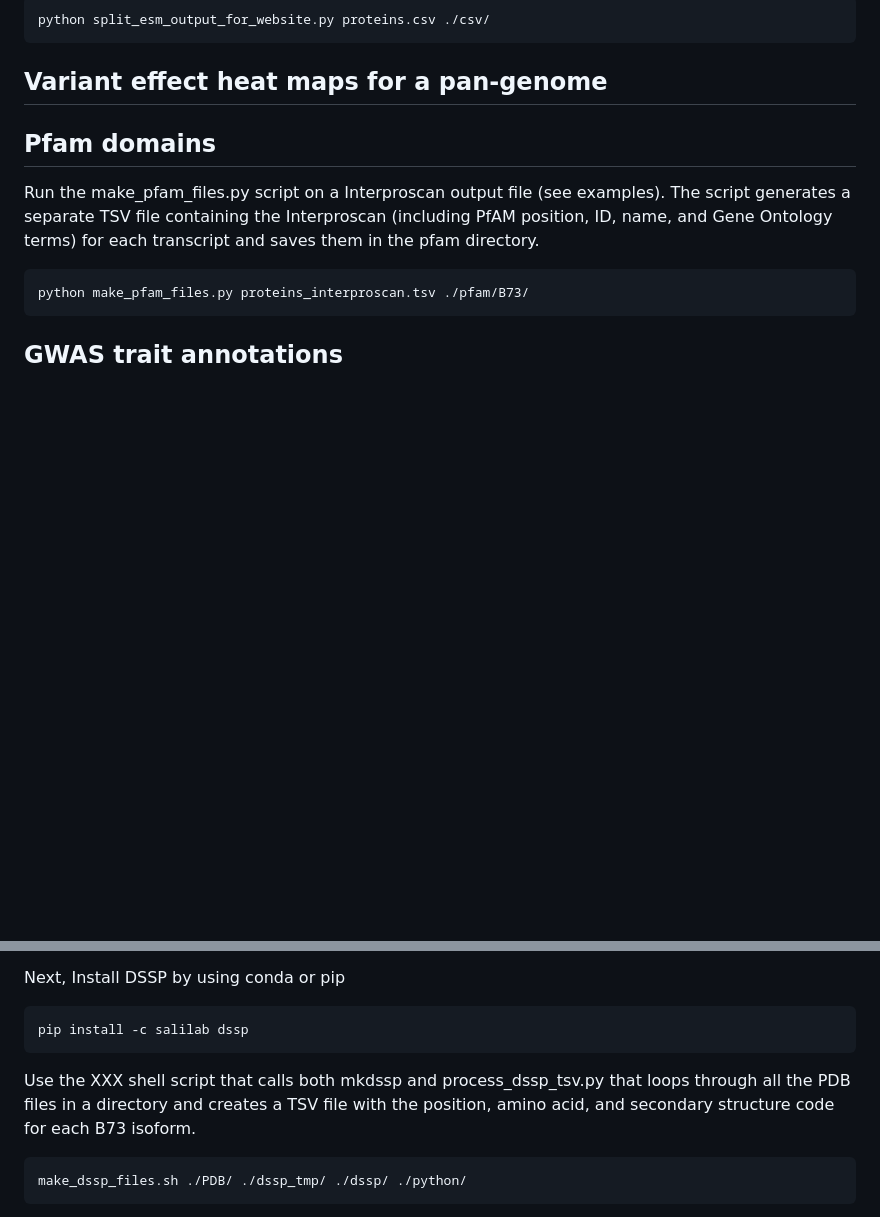
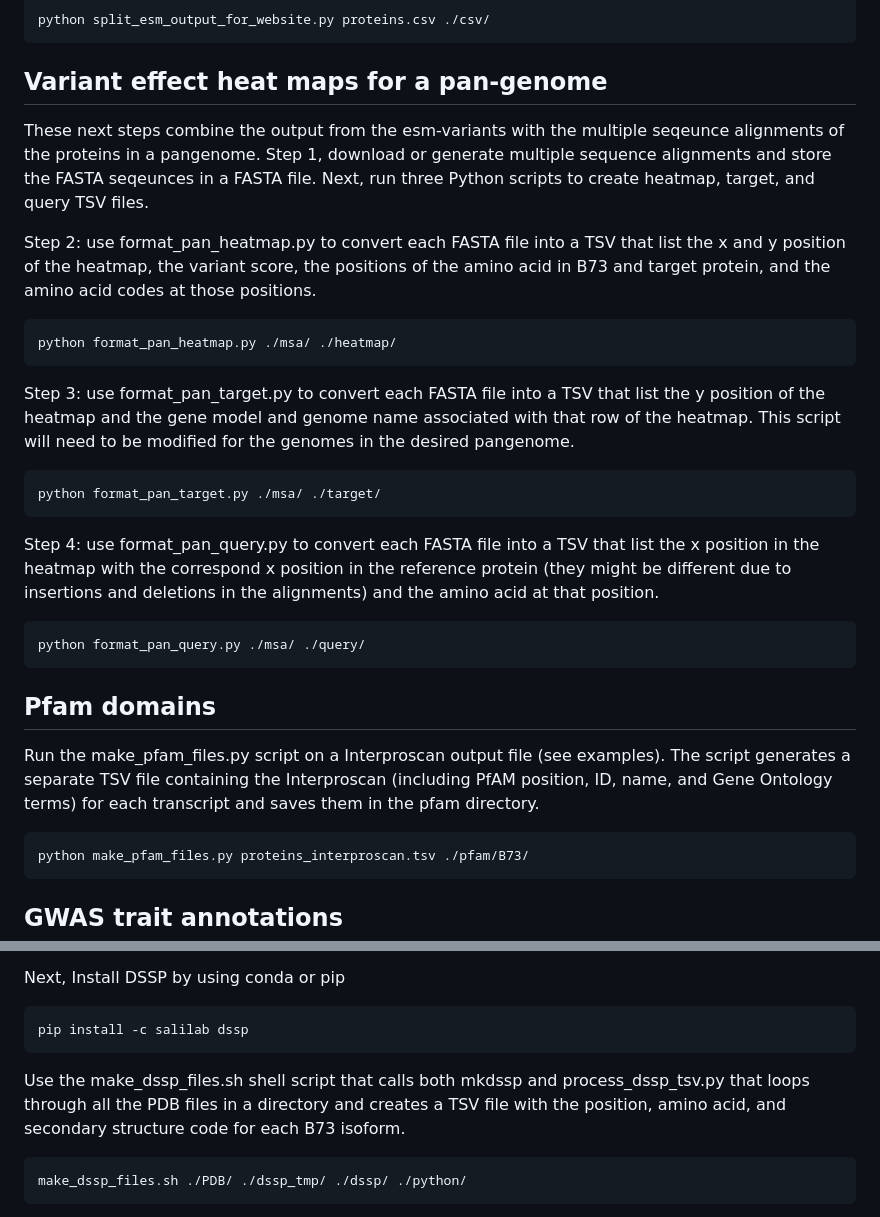
Before and after one commit to Maize-Genetics-and-Genomics-Database/PanEffect, a Markdown page: README.md, 2 parts joined by grey strips. Drawn GitHub-style; blank space fills up the shorter version.

````diff
--- a/README.md
+++ b/README.md
@@ -25,6 +24,21 @@ python split_esm_output_for_website.py proteins.csv ./csv/
 ```
 ## Variant effect heat maps for a pan-genome
 
+These next steps combine the output from the esm-variants with the multiple seqeunce alignments of the proteins in a pangenome.  Step 1, download or generate multiple sequence alignments and store the FASTA seqeunces in a FASTA file.  Next, run three Python scripts to create heatmap, target, and query TSV files.
+
+Step 2: use format_pan_heatmap.py to convert each FASTA file into a TSV that list the x and y position of the heatmap, the variant score, the positions of the amino acid in B73 and target protein, and the amino acid codes at those positions.
+```bash
+python format_pan_heatmap.py ./msa/ ./heatmap/
+```
+Step 3: use format_pan_target.py to convert each FASTA file into a TSV that list the y position of the heatmap and the gene model and genome name associated with that row of the heatmap.  This script will need to be modified for the genomes in the desired pangenome.
+
+```bash
+python format_pan_target.py ./msa/ ./target/
+```
+Step 4: use format_pan_query.py to convert each FASTA file into a TSV that list the x position in the heatmap with the correspond x position in the reference protein (they might be different due to insertions and deletions in the alignments) and the amino acid at that position.
+```bash
+python format_pan_query.py ./msa/ ./query/
+```
 
 ## Pfam domains
 
@@ -89,7 +103,7 @@ Next, Install DSSP by using conda or pip
 ```bash
 pip install -c salilab dssp
 ```
-Use the XXX shell script that calls both mkdssp and process_dssp_tsv.py that loops through all the PDB files in a directory and creates a TSV file with the position, amino acid, and secondary structure code for each B73 isoform.
+Use the make_dssp_files.sh shell script that calls both mkdssp and process_dssp_tsv.py that loops through all the PDB files in a directory and creates a TSV file with the position, amino acid, and secondary structure code for each B73 isoform.
 ```bash
 make_dssp_files.sh ./PDB/ ./dssp_tmp/ ./dssp/ ./python/
 ```
````
Also changed, not shown: other parts of README.md (+0 -1 lines).
